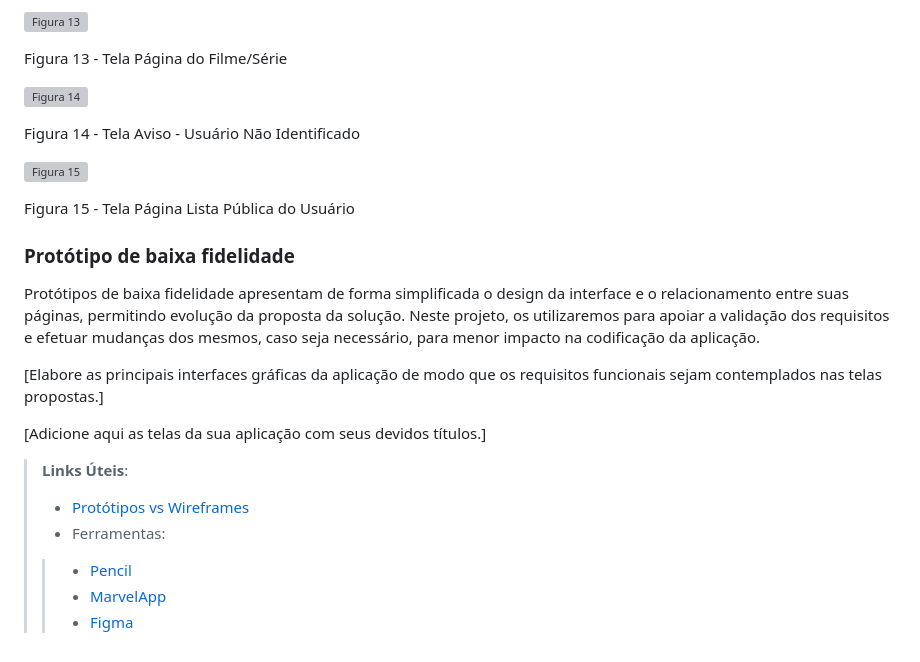
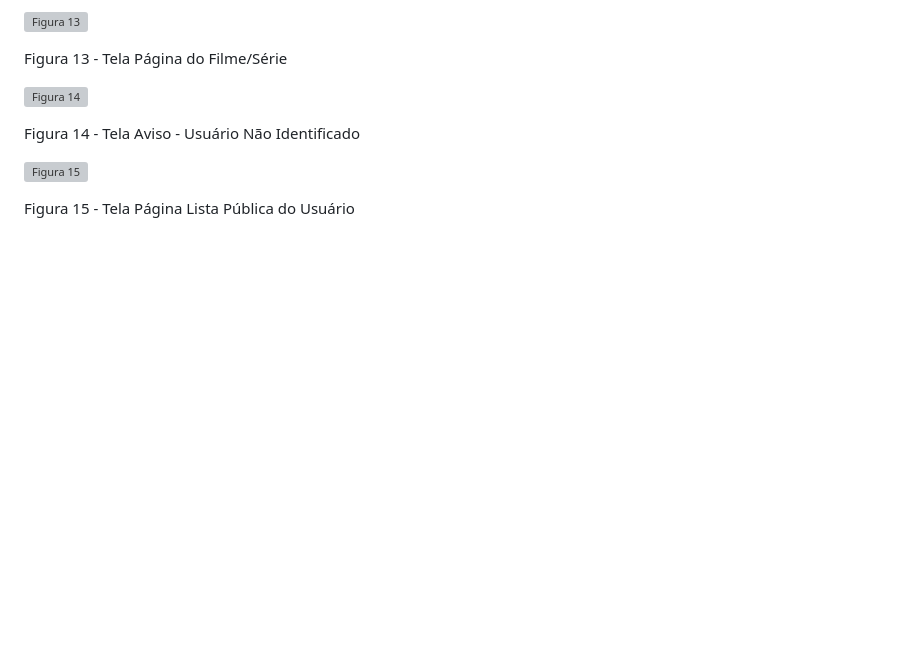
Before and after one commit to ICEI-PUC-Minas-PMV-ADS/pmv-ads-2023-2-e1-proj-web-t6-catalogocinematograficodigital, a Markdown page: documentos/04-Projeto de Interface.md, the part around the change. Rendered like a GitHub page; blank space fills up the shorter version; grey boxes are pictures that could not be loaded.

```diff
--- a/documentos/04-Projeto de Interface.md
+++ b/documentos/04-Projeto de Interface.md
@@ -100,19 +100,3 @@ Figura 14 - Tela Aviso - Usuário Não Identificado
 ![Figura 15](https://github.com/ICEI-PUC-Minas-PMV-ADS/pmv-ads-2023-2-e1-proj-web-t6-catalogocinematograficodigital/assets/145228888/c7cab142-adf4-41f1-a34a-aabbf27018ed)
 
 Figura 15 - Tela Página Lista Pública do Usuário
-
-
-### Protótipo de baixa fidelidade
-
-Protótipos de baixa fidelidade apresentam de forma simplificada o design da interface e o relacionamento entre suas páginas, permitindo evolução da proposta da solução. Neste projeto, os utilizaremos para apoiar a validação dos requisitos e efetuar mudanças dos mesmos, caso seja necessário, para menor impacto na codificação da aplicação.
-
-[Elabore as principais interfaces gráficas da aplicação de modo que os requisitos funcionais sejam contemplados nas telas propostas.]
-
-[Adicione aqui as telas da sua aplicação com seus devidos títulos.]
-
-> **Links Úteis**:
-> - [Protótipos vs Wireframes](https://www.nngroup.com/videos/prototypes-vs-wireframes-ux-projects/)
->- Ferramentas:
->> - [Pencil](https://pencil.evolus.vn/)
->> - [MarvelApp](https://marvelapp.com/)
->> - [Figma](https://www.figma.com/)
```
